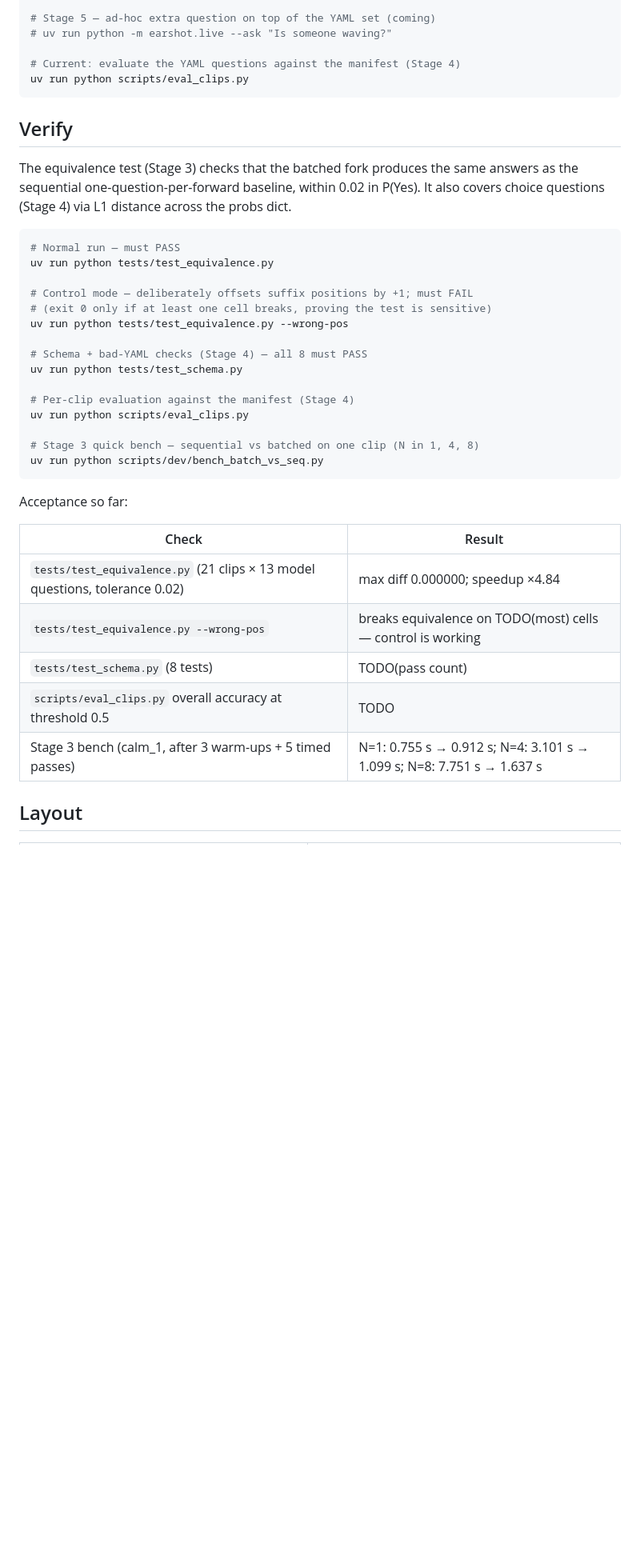
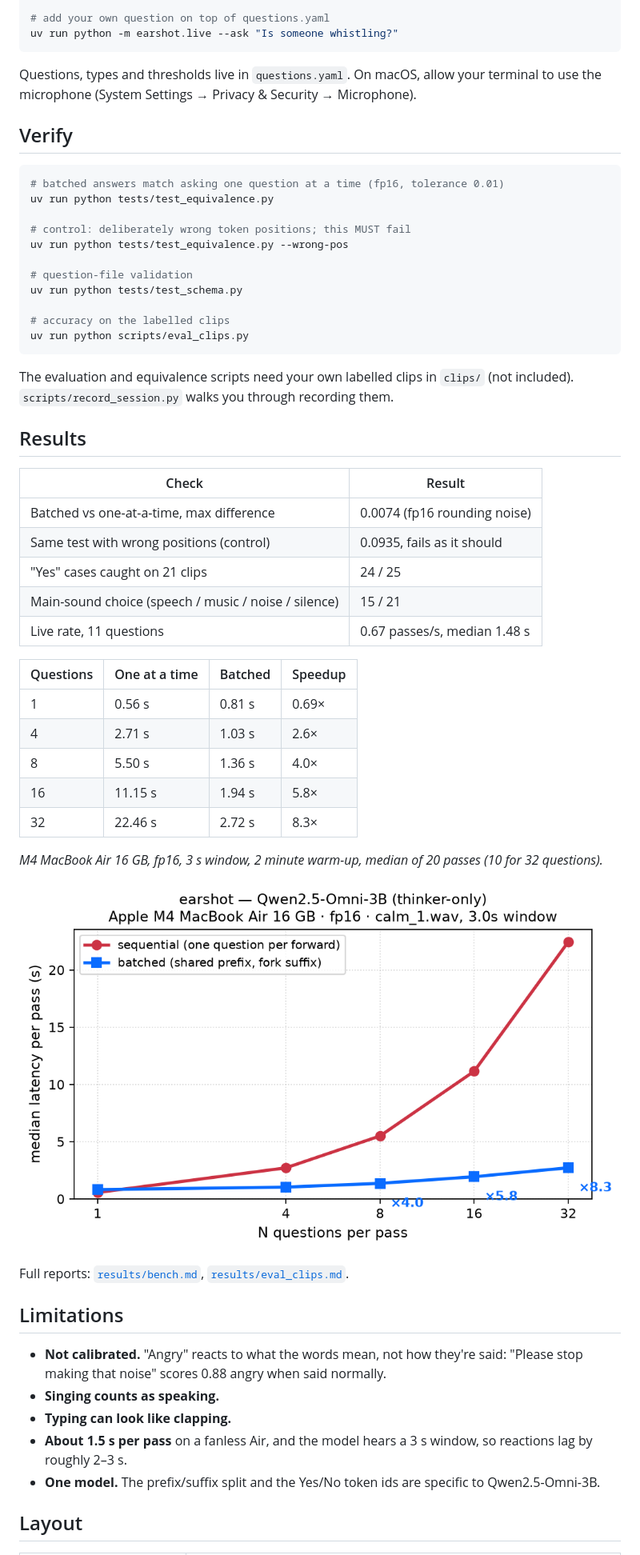
Before and after one commit to HrushiYadav/earshot, a Markdown page: README.md, the part around one of its changes. Shown at 80% size. Drawn GitHub-style; blank space fills up the shorter version.

````diff
--- a/README.md
+++ b/README.md
@@ -41,45 +46,59 @@ The model weights download on first run (`Qwen/Qwen2.5-Omni-3B`, ~6 GB). Subsequ
 
-# Stage 5 — ad-hoc extra question on top of the YAML set (coming)
-# uv run python -m earshot.live --ask "Is someone waving?"
+# add your own question on top of questions.yaml
+uv run python -m earshot.live --ask "Is someone whistling?"
+```
 
-# Current: evaluate the YAML questions against the manifest (Stage 4)
+Questions, types and thresholds live in `questions.yaml`. On macOS, allow your terminal to use the microphone (System Settings → Privacy & Security → Microphone).
+
+## Verify
+
+```bash
+# batched answers match asking one question at a time (fp16, tolerance 0.01)
+uv run python tests/test_equivalence.py
+
+# control: deliberately wrong token positions; this MUST fail
+uv run python tests/test_equivalence.py --wrong-pos
+
+# question-file validation
+uv run python tests/test_schema.py
+
+# accuracy on the labelled clips
 uv run python scripts/eval_clips.py
 ```
 
-## Verify
+The evaluation and equivalence scripts need your own labelled clips in `clips/` (not included). `scripts/record_session.py` walks you through recording them.
 
-The equivalence test (Stage 3) checks that the batched fork produces the
-same answers as the sequential one-question-per-forward baseline, within
-0.02 in P(Yes). It also covers choice questions (Stage 4) via L1
-distance across the probs dict.
-
-```bash
-# Normal run — must PASS
-uv run python tests/test_equivalence.py
-
-# Control mode — deliberately offsets suffix positions by +1; must FAIL
-# (exit 0 only if at least one cell breaks, proving the test is sensitive)
-uv run python tests/test_equivalence.py --wrong-pos
-
-# Schema + bad-YAML checks (Stage 4) — all 8 must PASS
-uv run python tests/test_schema.py
-
-# Per-clip evaluation against the manifest (Stage 4)
-uv run python scripts/eval_clips.py
-
-# Stage 3 quick bench — sequential vs batched on one clip (N in 1, 4, 8)
-uv run python scripts/dev/bench_batch_vs_seq.py
-```
-
-Acceptance so far:
+## Results
 
 | Check | Result |
-|---|---|
-| `tests/test_equivalence.py` (21 clips × 13 model questions, tolerance 0.02) | max diff 0.000000; speedup ×4.84 |
-| `tests/test_equivalence.py --wrong-pos` | breaks equivalence on TODO(most) cells — control is working |
-| `tests/test_schema.py` (8 tests) | TODO(pass count) |
-| `scripts/eval_clips.py` overall accuracy at threshold 0.5 | TODO |
-| Stage 3 bench (calm_1, after 3 warm-ups + 5 timed passes) | N=1: 0.755 s → 0.912 s; N=4: 3.101 s → 1.099 s; N=8: 7.751 s → 1.637 s |
+| --- | --- |
+| Batched vs one-at-a-time, max difference | 0.0074 (fp16 rounding noise) |
+| Same test with wrong positions (control) | 0.0935, fails as it should |
+| "Yes" cases caught on 21 clips | 24 / 25 |
+| Main-sound choice (speech / music / noise / silence) | 15 / 21 |
+| Live rate, 11 questions | 0.67 passes/s, median 1.48 s |
+
+| Questions | One at a time | Batched | Speedup |
+| --- | --- | --- | --- |
+| 1 | 0.56 s | 0.81 s | 0.69× |
+| 4 | 2.71 s | 1.03 s | 2.6× |
+| 8 | 5.50 s | 1.36 s | 4.0× |
+| 16 | 11.15 s | 1.94 s | 5.8× |
+| 32 | 22.46 s | 2.72 s | 8.3× |
+
+*M4 MacBook Air 16 GB, fp16, 3 s window, 2 minute warm-up, median of 20 passes (10 for 32 questions).*
+
+![Batched vs one-at-a-time latency](results/latency.png)
+
+Full reports: [`results/bench.md`](results/bench.md), [`results/eval_clips.md`](results/eval_clips.md).
+
+## Limitations
+
+- **Not calibrated.** "Angry" reacts to what the words mean, not how they're said: "Please stop making that noise" scores 0.88 angry when said normally.
+- **Singing counts as speaking.**
+- **Typing can look like clapping.**
+- **About 1.5 s per pass** on a fanless Air, and the model hears a 3 s window, so reactions lag by roughly 2–3 s.
+- **One model.** The prefix/suffix split and the Yes/No token ids are specific to Qwen2.5-Omni-3B.
 
 ## Layout
 
````
Also changed, not shown: other parts of README.md (+39 -68 lines).
